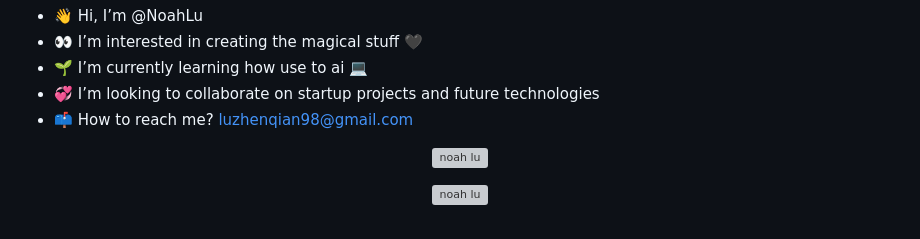
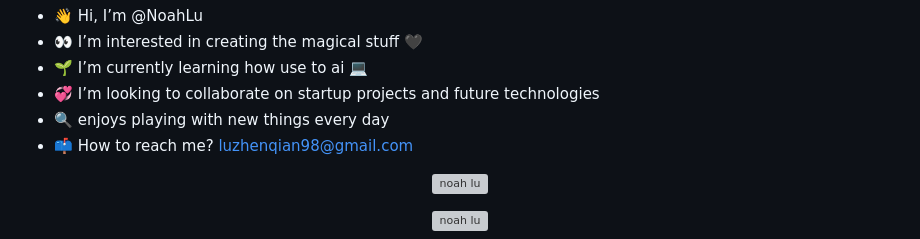
Before and after one commit to luzhenqian/luzhenqian, a Markdown page: README.md, the part around the change. Rendered like a GitHub page; grey boxes are pictures that could not be loaded.

```diff
--- a/README.md
+++ b/README.md
@@ -2,6 +2,7 @@
 - 👀 I’m interested in creating the magical stuff 🖤
 - 🌱 I’m currently learning how use to ai 💻
 - 💞️ I’m looking to collaborate on startup projects and future technologies
+- 🔍 enjoys playing with new things every day
 - 📫 How to reach me? luzhenqian98@gmail.com
 
 <p align="center"> <img src="https://github-readme-stats.vercel.app/api?username=luzhenqian&show_icons=true&theme=gotham" alt="noah lu" /> </p>
```
